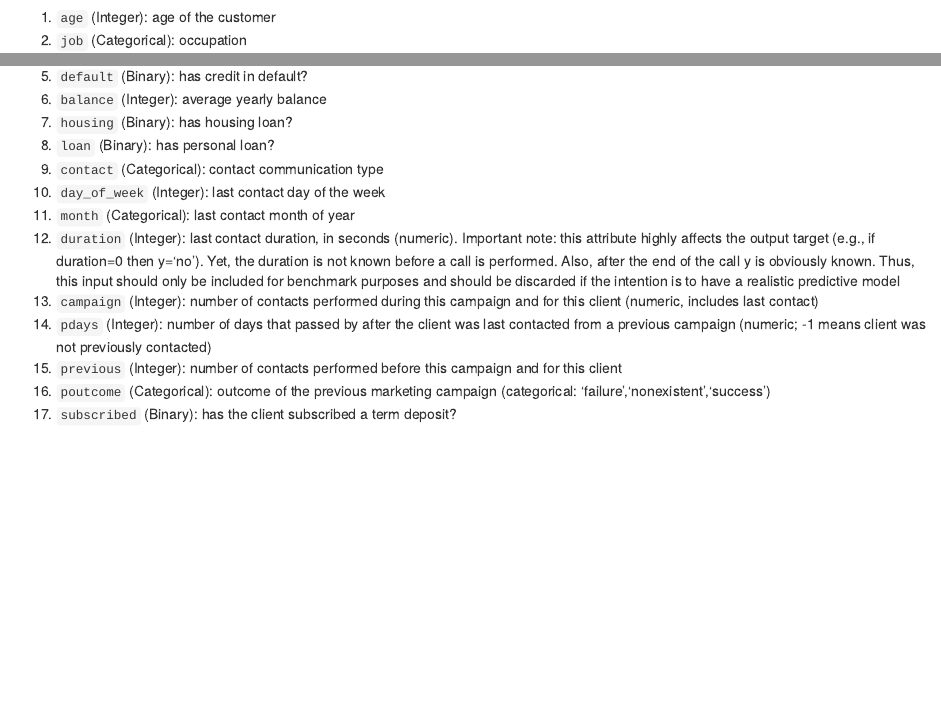
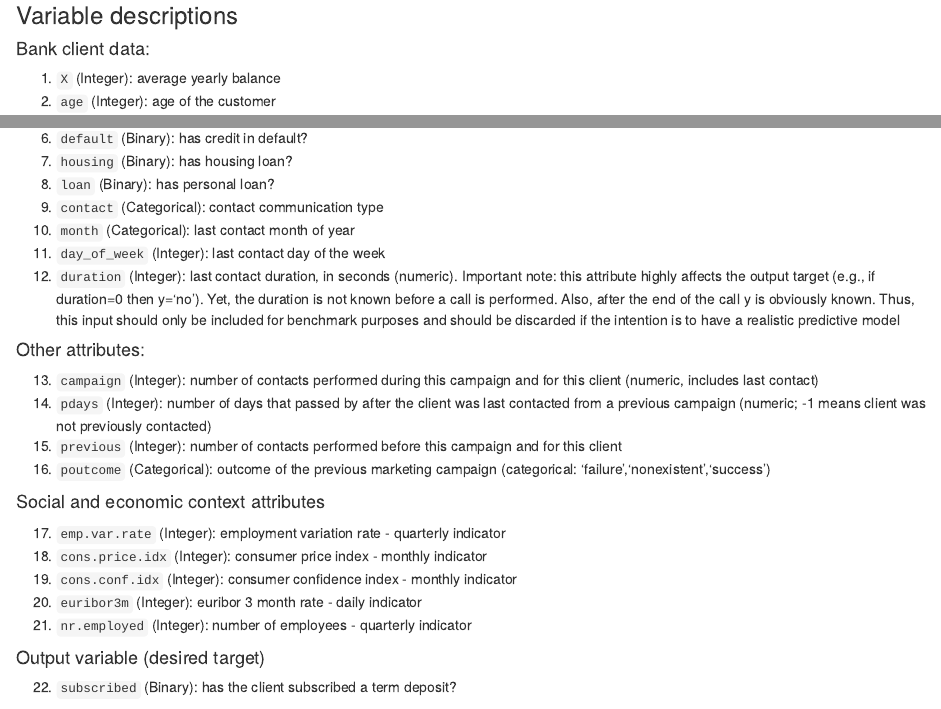
Before and after one commit to supervised-learning-team25/Bank-Marketing, an R Markdown document (Rmd/EDA.Rmd): the page in a window 1100 px wide, from 220 px down before the commit and from 230 px down after it, and a second part further down, joined at a grey line. Rendered offline with R 4.5, knitr and Pandoc, with nearby package versions; some code elsewhere in the file could not run offline.

Commit message:
modified Variable descriptions #1

````diff
--- a/Rmd/EDA.Rmd
+++ b/Rmd/EDA.Rmd
@@ -9,5 +9,3 @@ datatable(head(train, 100), options = list(scrollX = TRUE))
 str(train)
 ```
 
-1. `age` (Integer): age of the customer
-2. `job` (Categorical): occupation
@@ -16,2 +12,4 @@ str(train)
-5. `default` (Binary): has credit in default?
-6. `balance` (Integer): average yearly balance
+### Variable descriptions
+#### Bank client data:
+1. `X` (Integer): average yearly balance
+2. `age` (Integer): age of the customer
@@ -18,14 +19,26 @@ str(train)
+6. `default` (Binary): has credit in default?
 7. `housing` (Binary): has housing loan?
 8. `loan` (Binary): has personal loan?
 9. `contact` (Categorical): contact communication type
-10. `day_of_week` (Integer): last contact day of the week
-11. `month` (Categorical): last contact month of year
+10. `month` (Categorical): last contact month of year
+11. `day_of_week` (Integer): last contact day of the week
 12. `duration` (Integer): last contact duration, in seconds (numeric). Important note: this attribute highly affects the output target (e.g., if duration=0 then y='no'). Yet, the duration is not known before a call is performed. Also, after the end of the call y is obviously known. Thus, this input should only be included for benchmark purposes and should be discarded if the intention is to have a realistic predictive model
+
+#### Other attributes:
 13. `campaign` (Integer): number of contacts performed during this campaign and for this client (numeric, includes last contact)
 14. `pdays` (Integer): number of days that passed by after the client was last contacted from a previous campaign (numeric; -1 means client was not previously contacted)
 15. `previous` (Integer): number of contacts performed before this campaign and for this client
 16. `poutcome` (Categorical): outcome of the previous marketing campaign (categorical: 'failure','nonexistent','success')
-17. `subscribed` (Binary): has the client subscribed a term deposit?
+
+#### Social and economic context attributes
+17. `emp.var.rate` (Integer): employment variation rate - quarterly indicator
+18. `cons.price.idx` (Integer): consumer price index - monthly indicator
+19. `cons.conf.idx` (Integer): consumer confidence index - monthly indicator
+20. `euribor3m` (Integer): euribor 3 month rate - daily indicator
+21. `nr.employed` (Integer): number of employees - quarterly indicator
+
+#### Output variable (desired target)
+22. `subscribed` (Binary): has the client subscribed a term deposit?
 
 Source: [UCI Machine Learning Repository](https://archive.ics.uci.edu/dataset/222/bank+marketing)
 
````
Also changed, not shown: Rmd/EDA.Rmd (5 more changed lines), 1 other file.
